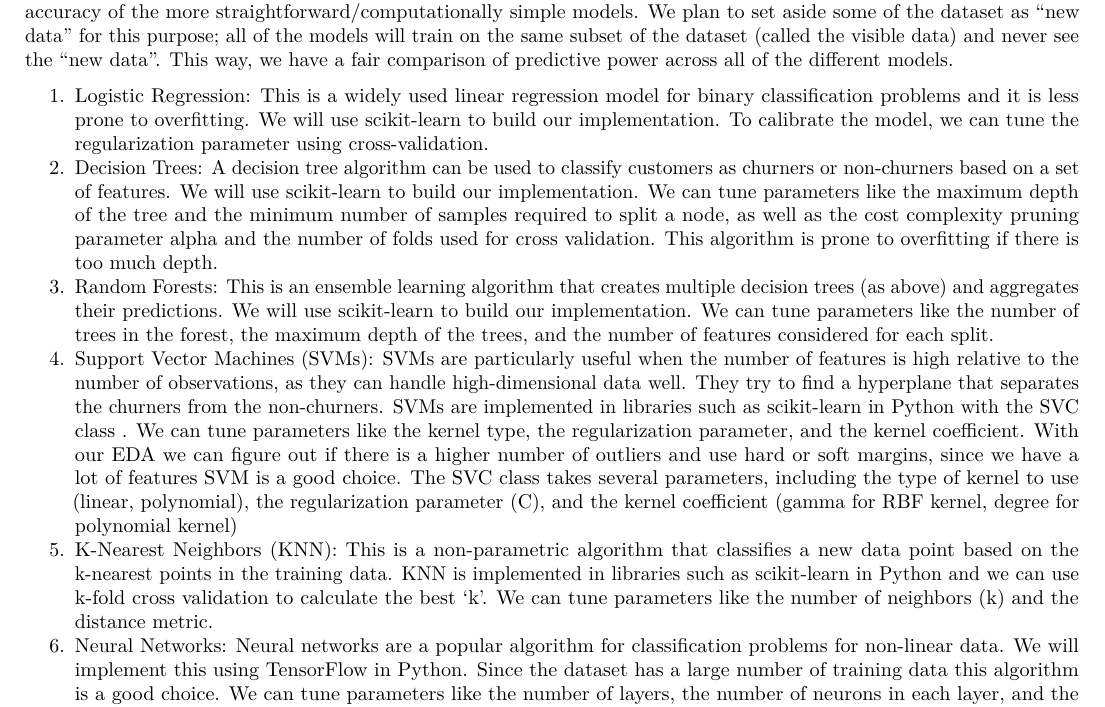
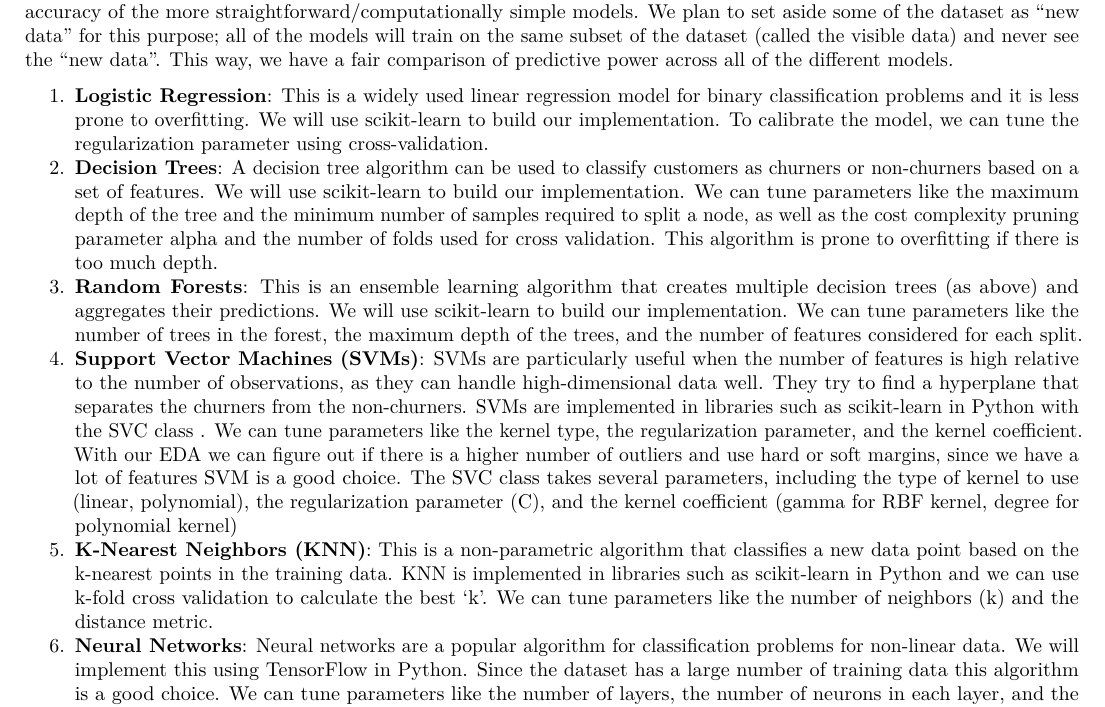
Before and after one commit to maishathasin/Telco-Customer-Churn, an R Markdown document (proposal.Rmd): part of page 2 of 7, cut so that both start at the same text. Rendered offline with R 4.5, knitr and Pandoc, then LaTeX, with nearby package versions.

Commit message:
bolded letters

```diff
--- a/proposal.Rmd
+++ b/proposal.Rmd
@@ -40,12 +40,12 @@ Furthermore, from our Boxplots and distribution we notice that the underlying ch
 # Classification Methods
 We would like to compare the predictive accuracy of the more complex/computationally intensive models with the predictive accuracy of the more straightforward/computationally simple models. We plan to set aside some of the dataset as “new data” for this purpose; all of the models will train on the same subset of the dataset (called the visible data) and never see the “new data”. This way, we have a fair comparison of predictive power across all of the different models.
 
-1. Logistic Regression: This is a widely used linear regression model for binary classification problems and it is less prone to overfitting. We will use scikit-learn to build our implementation. To calibrate the model, we can tune the regularization parameter using cross-validation.
-2. Decision Trees: A decision tree algorithm can be used to classify customers as churners or non-churners based on a set of features. We will use scikit-learn to build our implementation. We can tune parameters like the maximum depth of the tree and the minimum number of samples required to split a node, as well as the cost complexity pruning parameter alpha and the number of folds used for cross validation. This algorithm is prone to overfitting if there is too much depth.
-3. Random Forests: This is an ensemble learning algorithm that creates multiple decision trees (as above) and aggregates their predictions. We will use scikit-learn to build our implementation. We can tune parameters like the number of trees in the forest, the maximum depth of the trees, and the number of features considered for each split.
-4. Support Vector Machines (SVMs): SVMs are particularly useful when the number of features is high relative to the number of observations, as they can handle high-dimensional data well. They try to find a hyperplane that separates the churners from the non-churners. SVMs are implemented in libraries such as scikit-learn in Python with the SVC class . We can tune parameters like the kernel type, the regularization parameter, and the kernel coefficient. With our EDA we can figure out if there is a higher number of outliers and use hard or soft margins, since we have a lot of features SVM is a good choice. The SVC class takes several parameters, including the type of kernel to use (linear, polynomial), the regularization parameter (C), and the kernel coefficient (gamma for RBF kernel, degree for polynomial kernel)
-5. K-Nearest Neighbors (KNN): This is a non-parametric algorithm that classifies a new data point based on the k-nearest points in the training data. KNN is implemented in libraries such as scikit-learn in Python and we can use k-fold cross validation to calculate the best ‘k’. We can tune parameters like the number of neighbors (k) and the distance metric.
-6. Neural Networks: Neural networks are a popular algorithm for classification problems for non-linear data. We will implement this using TensorFlow in Python. Since the dataset has a large number of training data this algorithm is a good choice. We can tune parameters like the number of layers, the number of neurons in each layer, and the activation functions.
+1. **Logistic Regression**: This is a widely used linear regression model for binary classification problems and it is less prone to overfitting. We will use scikit-learn to build our implementation. To calibrate the model, we can tune the regularization parameter using cross-validation.
+2. **Decision Trees**: A decision tree algorithm can be used to classify customers as churners or non-churners based on a set of features. We will use scikit-learn to build our implementation. We can tune parameters like the maximum depth of the tree and the minimum number of samples required to split a node, as well as the cost complexity pruning parameter alpha and the number of folds used for cross validation. This algorithm is prone to overfitting if there is too much depth.
+3. **Random Forests**: This is an ensemble learning algorithm that creates multiple decision trees (as above) and aggregates their predictions. We will use scikit-learn to build our implementation. We can tune parameters like the number of trees in the forest, the maximum depth of the trees, and the number of features considered for each split.
+4. **Support Vector Machines (SVMs)**: SVMs are particularly useful when the number of features is high relative to the number of observations, as they can handle high-dimensional data well. They try to find a hyperplane that separates the churners from the non-churners. SVMs are implemented in libraries such as scikit-learn in Python with the SVC class . We can tune parameters like the kernel type, the regularization parameter, and the kernel coefficient. With our EDA we can figure out if there is a higher number of outliers and use hard or soft margins, since we have a lot of features SVM is a good choice. The SVC class takes several parameters, including the type of kernel to use (linear, polynomial), the regularization parameter (C), and the kernel coefficient (gamma for RBF kernel, degree for polynomial kernel)
+5. **K-Nearest Neighbors (KNN)**: This is a non-parametric algorithm that classifies a new data point based on the k-nearest points in the training data. KNN is implemented in libraries such as scikit-learn in Python and we can use k-fold cross validation to calculate the best ‘k’. We can tune parameters like the number of neighbors (k) and the distance metric.
+6. **Neural Networks**: Neural networks are a popular algorithm for classification problems for non-linear data. We will implement this using TensorFlow in Python. Since the dataset has a large number of training data this algorithm is a good choice. We can tune parameters like the number of layers, the number of neurons in each layer, and the activation functions.
 
 After testing multiple models for accuracy, the next step is to select the best model based on its performance on the validation set. The validation set is used to estimate the performance of each model on unseen data, which is a better estimate of the model's true performance than the training set.
 Once the best model has been selected, we will retrain the model on the entire (visible) dataset to get maximum predictive performance.
```
